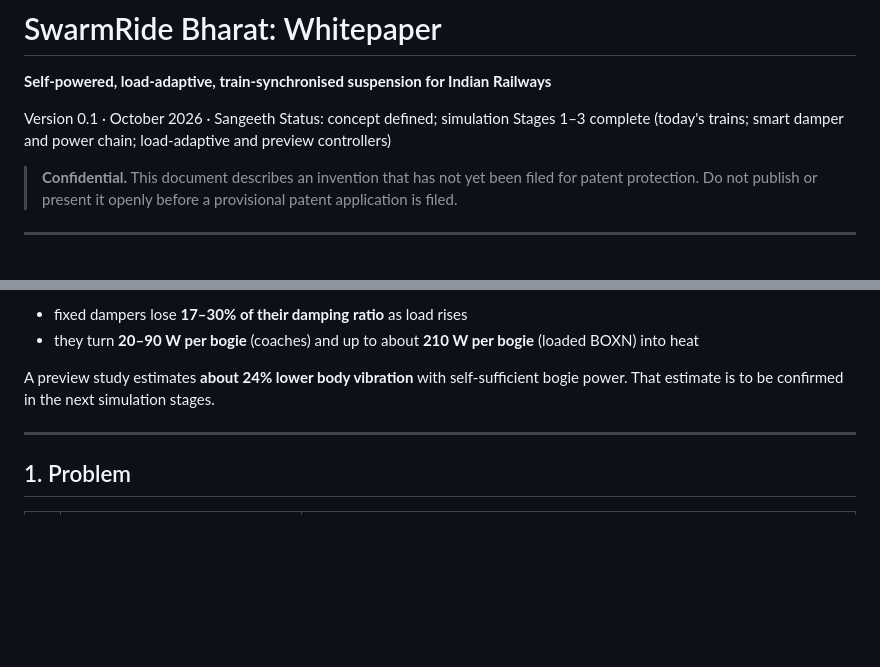
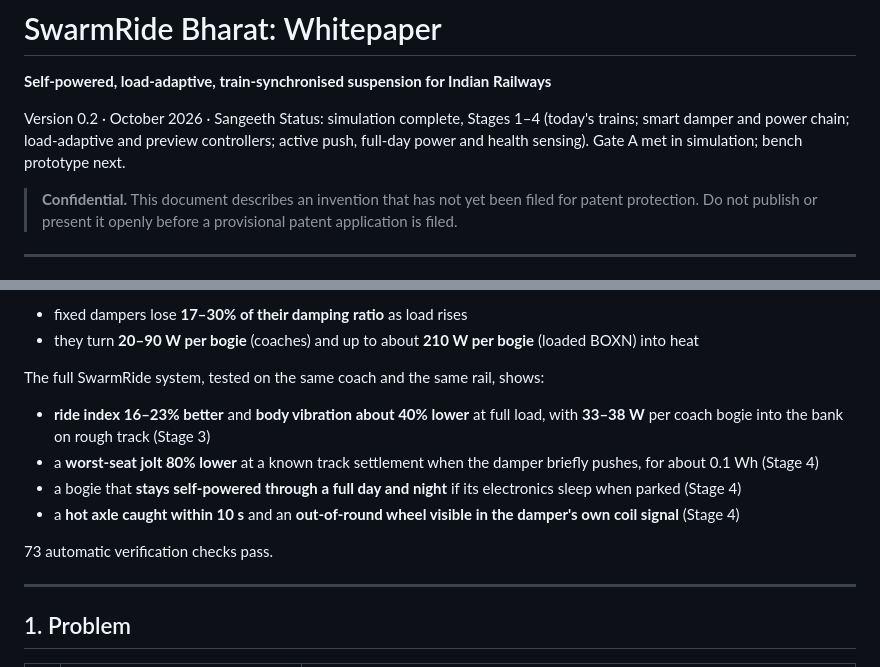
Before and after one commit to Sangeeth0301/SwarmRide-Bharat, a Markdown page: docs/WHITEPAPER.md, 2 parts joined by grey strips. GitHub-like rendering; blank space fills up the shorter version.

Commit message:
docs(whitepaper): update the status and abstract with the measured results

```diff
--- a/docs/WHITEPAPER.md
+++ b/docs/WHITEPAPER.md
@@ -2,8 +2,8 @@
 
 **Self-powered, load-adaptive, train-synchronised suspension for Indian Railways**
 
-Version 0.1 · October 2026 · Sangeeth
-Status: concept defined; simulation Stages 1–3 complete (today's trains; smart damper and power chain; load-adaptive and preview controllers)
+Version 0.2 · October 2026 · Sangeeth
+Status: simulation complete, Stages 1–4 (today's trains; smart damper and power chain; load-adaptive and preview controllers; active push, full-day power and health sensing). Gate A met in simulation; bench prototype next.
 
 > **Confidential.** This document describes an invention that has not yet been filed for patent protection. Do not publish or present it openly before a provisional patent application is filed.
 
@@ -24,7 +24,13 @@ A verified MATLAB/Simulink model of today's Indian trains (LHB, Vande Bharat, IC
 - fixed dampers lose **17–30% of their damping ratio** as load rises
 - they turn **20–90 W per bogie** (coaches) and up to about **210 W per bogie** (loaded BOXN) into heat
 
-A preview study estimates **about 24% lower body vibration** with self-sufficient bogie power. That estimate is to be confirmed in the next simulation stages.
+The full SwarmRide system, tested on the same coach and the same rail, shows:
+- **ride index 16–23% better** and **body vibration about 40% lower** at full load, with **33–38 W** per coach bogie into the bank on rough track (Stage 3)
+- a **worst-seat jolt 80% lower** at a known track settlement when the damper briefly pushes, for about 0.1 Wh (Stage 4)
+- a bogie that **stays self-powered through a full day and night** if its electronics sleep when parked (Stage 4)
+- a **hot axle caught within 10 s** and an **out-of-round wheel visible in the damper's own coil signal** (Stage 4)
+
+73 automatic verification checks pass.
 
 ---
 
```
